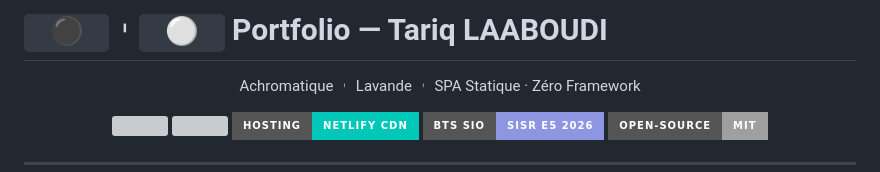
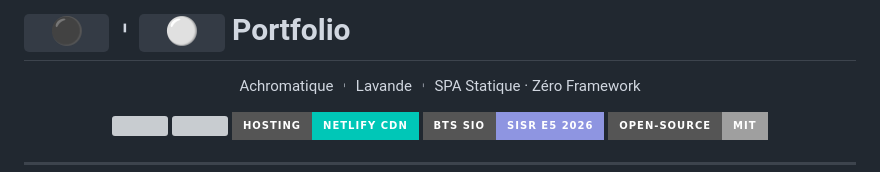
Before and after one commit to Trq-Builds/Portfolio-Template-SISR, a Markdown page: README.md, the part around one of its changes. Drawn GitHub-style; badges without logos; grey boxes are pictures that could not be loaded.

```diff
--- a/README.md
+++ b/README.md
@@ -1,4 +1,4 @@
-# `  ⚫  `︲`  ⚪  ` Portfolio — Tariq LAABOUDI
+# `  ⚫  `︲`  ⚪  ` Portfolio
 
 <p align="center">
 Achromatique ︲ Lavande ︲ SPA Statique · Zéro Framework
```
Also changed, not shown: other parts of README.md (+25 -25 lines).
